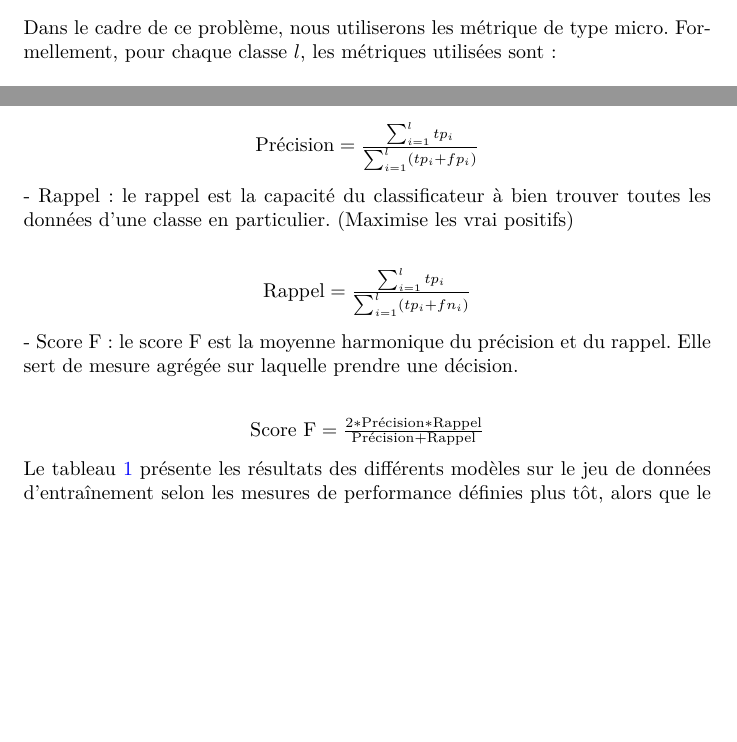
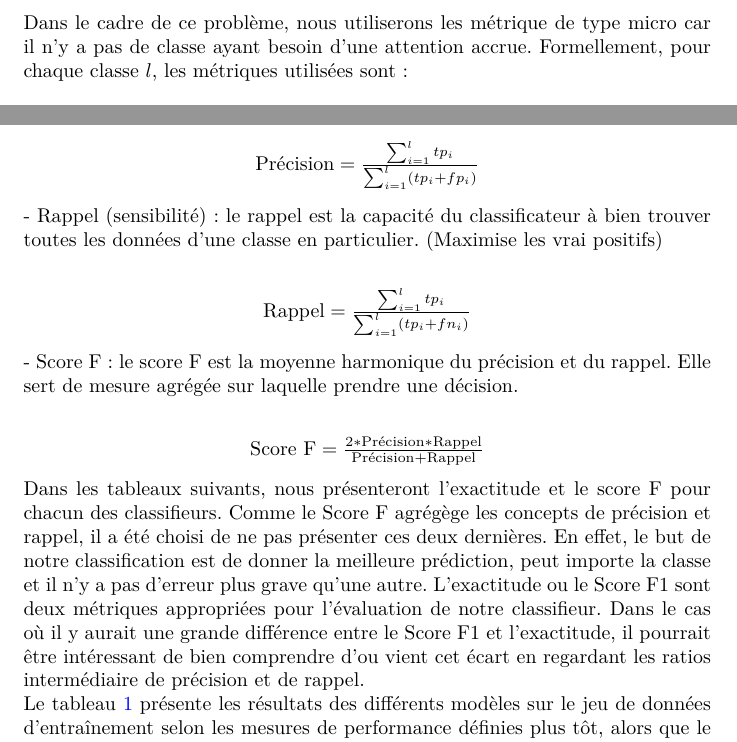
Before and after one commit to jtbai/stt-7330-projet-2, a LaTeX document (rapport/stt-projet2.tex, which reads rapport/resultats.tex): two parts of page 10 of 12, joined at a grey line, cut so that both start at the same text, the shorter picture padded with empty space. Compiled offline with pdfLaTeX; a LaTeX package or settings file that is missing is left out.

Commit message:
justification canceller rappel et precision - from the bus

```diff
--- a/rapport/resultats.tex
+++ b/rapport/resultats.tex
@@ -11,6 +11,5 @@ Afin de transformer le problème de classification multiclasse en classification
 
-Dans le cadre de ce problème, nous utiliserons les métrique de type micro. Formellement, pour chaque classe $l$, les métriques utilisées sont: \\
-
+Dans le cadre de ce problème, nous utiliserons les métrique de type micro car il n'y a pas de classe ayant besoin d'une attention accrue. Formellement, pour chaque classe $l$, les métriques utilisées sont: \\
 
 - Exactitude (Taux de bonnes détections): l'exactitude est le pouvoir du classificateur à prédire la bonne classe pour une observation donnée.\\
 \begin{center}
@@ -27,7 +26,7 @@ Dans le cadre de ce problème, nous utiliserons les métrique de type micro. For
 	$\textrm{Précision} = \frac{\sum_{i=1}^{l} tp_i}{\sum_{i=1}^{l} (tp_i + fp_i)}$
 \end{center}
 
-- Rappel: le rappel est la capacité du classificateur à bien trouver toutes les données d'une classe en particulier. (Maximise les vrai positifs)\\
+- Rappel (sensibilité): le rappel est la capacité du classificateur à bien trouver toutes les données d'une classe en particulier. (Maximise les vrai positifs)\\
 \begin{center}
 	$\textrm{Rappel} = \frac{\sum_{i=1}^{l} tp_i}{\sum_{i=1}^{l} (tp_i + fn_i)}$
 \end{center}
@@ -37,6 +36,7 @@ Dans le cadre de ce problème, nous utiliserons les métrique de type micro. For
 	$\textrm{Score F} = \frac{2 * \textrm{Précision} * \textrm{Rappel}}{\textrm{Précision} + \textrm{Rappel}}$
 \end{center}
 
+Dans les tableaux suivants, nous présenteront l'exactitude et le score F pour chacun des classifieurs. Comme le Score F agrégège les concepts de précision et rappel, il a été choisi de ne pas présenter ces deux dernières. En effet, le but de notre classification est de donner la meilleure prédiction, peut importe la classe et il n'y a pas d'erreur plus grave qu'une autre. L'exactitude ou le Score F1 sont deux métriques appropriées pour l'évaluation de notre classifieur. Dans le cas où il y aurait une grande différence entre le Score F1 et l'exactitude, il pourrait être intéressant de bien comprendre d'ou vient cet écart en regardant les ratios intermédiaire de précision et de rappel.
 
 Le tableau \ref{tab:perfo_train} présente les résultats des différents modèles sur le jeu de données d'entraînement selon les mesures de performance définies plus tôt, alors que le tableau \ref{tab:perfo_test} présente les résultats sur le jeu de données test.
 
```
Also changed, not shown: rapport/resultats.tex (4 more changed lines).
